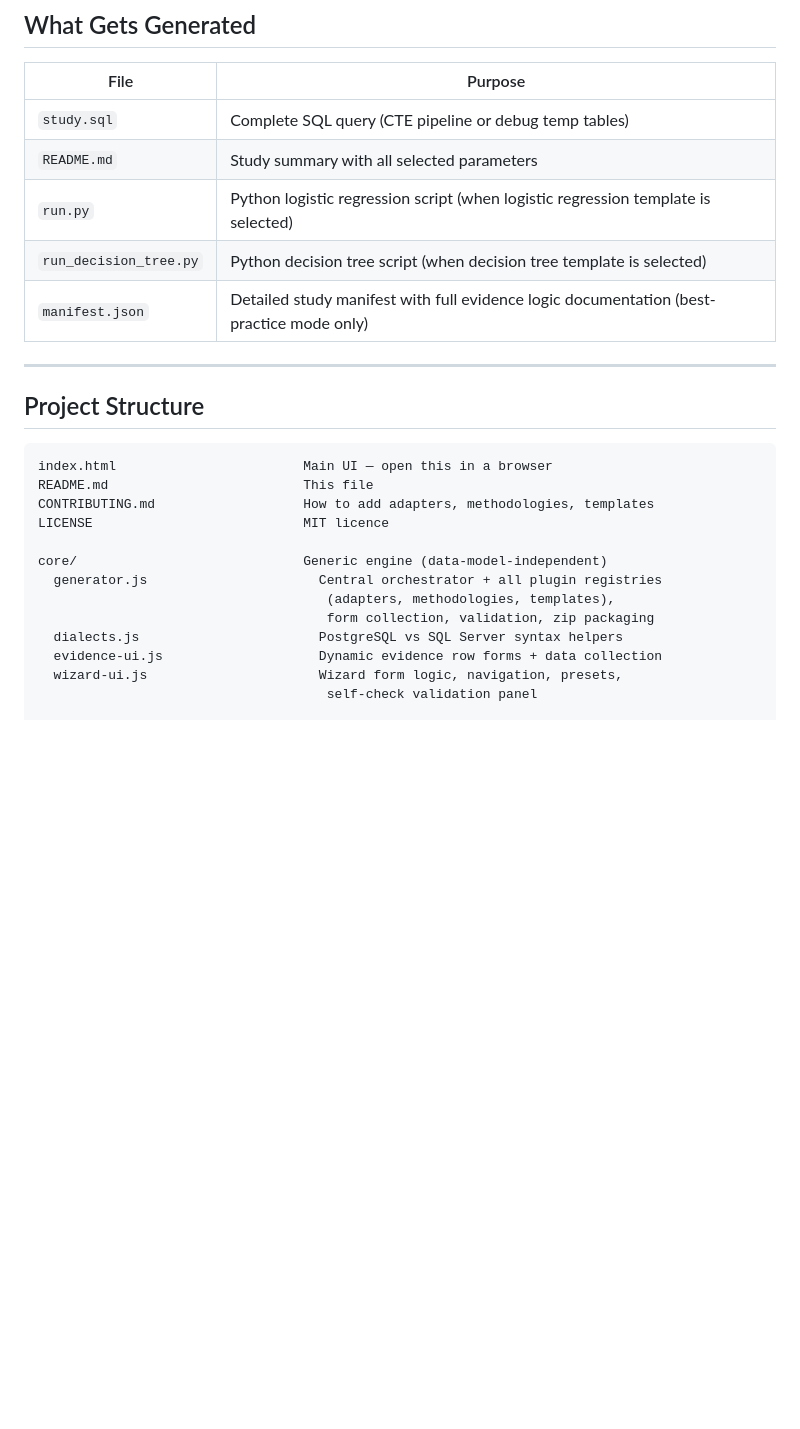
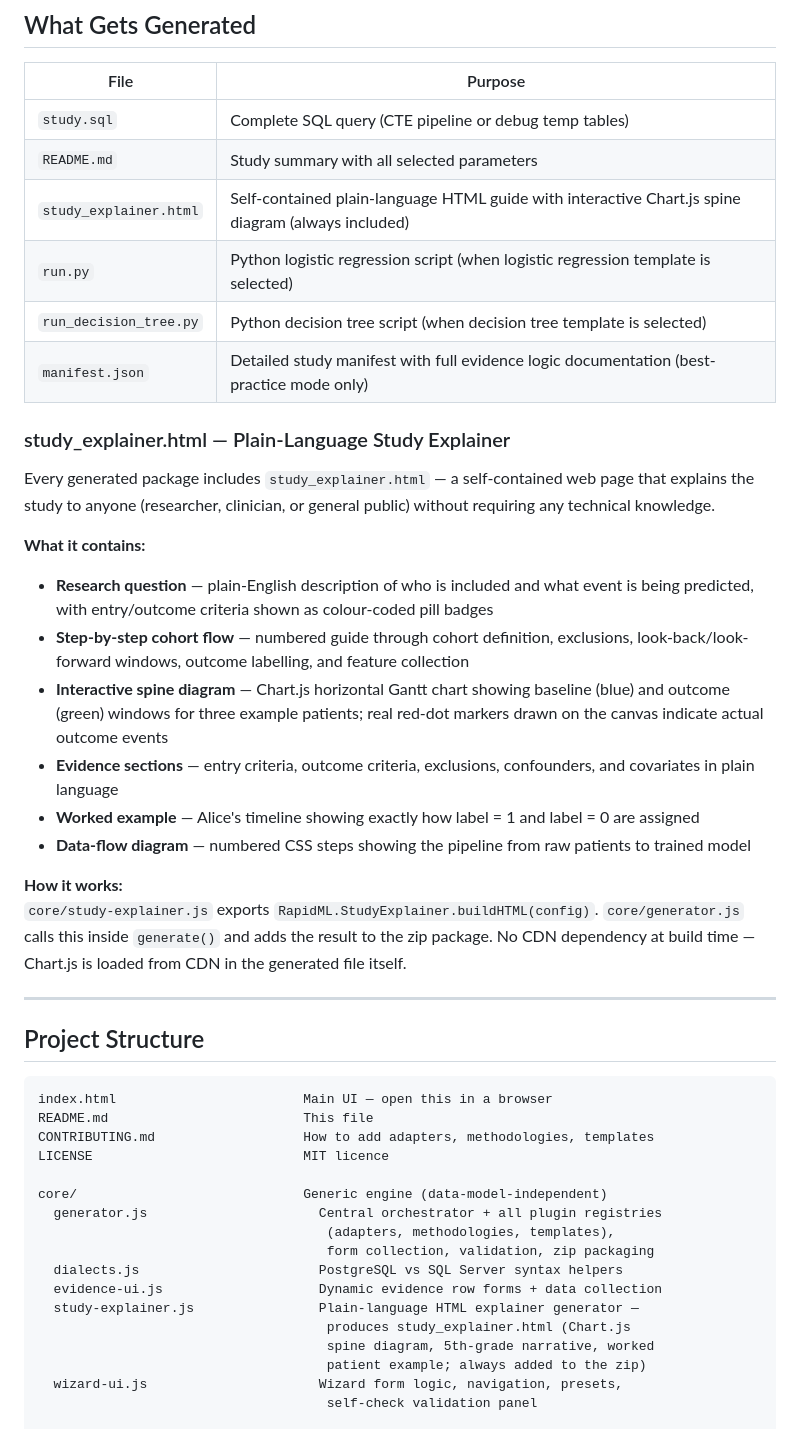
Before and after one commit to dbakumar/rapidmlready, a Markdown page: README.md, the part around the change. Rendered like a GitHub page; blank space fills up the shorter version.

Commit message:
updated readme document with study explainer information

```diff
--- a/README.md
+++ b/README.md
@@ -30,9 +30,25 @@ This is **not** a replacement for [ATLAS/OHDSI](https://www.ohdsi.org/analytic-t
 |------|---------|
 | `study.sql` | Complete SQL query (CTE pipeline or debug temp tables) |
 | `README.md` | Study summary with all selected parameters |
+| `study_explainer.html` | Self-contained plain-language HTML guide with interactive Chart.js spine diagram (always included) |
 | `run.py` | Python logistic regression script (when logistic regression template is selected) |
 | `run_decision_tree.py` | Python decision tree script (when decision tree template is selected) |
 | `manifest.json` | Detailed study manifest with full evidence logic documentation (best-practice mode only) |
+
+### study_explainer.html — Plain-Language Study Explainer
+
+Every generated package includes `study_explainer.html` — a self-contained web page that explains the study to anyone (researcher, clinician, or general public) without requiring any technical knowledge.
+
+**What it contains:**
+- **Research question** — plain-English description of who is included and what event is being predicted, with entry/outcome criteria shown as colour-coded pill badges
+- **Step-by-step cohort flow** — numbered guide through cohort definition, exclusions, look-back/look-forward windows, outcome labelling, and feature collection
+- **Interactive spine diagram** — Chart.js horizontal Gantt chart showing baseline (blue) and outcome (green) windows for three example patients; real red-dot markers drawn on the canvas indicate actual outcome events
+- **Evidence sections** — entry criteria, outcome criteria, exclusions, confounders, and covariates in plain language
+- **Worked example** — Alice's timeline showing exactly how label = 1 and label = 0 are assigned
+- **Data-flow diagram** — numbered CSS steps showing the pipeline from raw patients to trained model
+
+**How it works:**
+`core/study-explainer.js` exports `RapidML.StudyExplainer.buildHTML(config)`. `core/generator.js` calls this inside `generate()` and adds the result to the zip package. No CDN dependency at build time — Chart.js is loaded from CDN in the generated file itself.
 
 ---
 
@@ -50,6 +66,10 @@ core/                             Generic engine (data-model-independent)
                                      form collection, validation, zip packaging
   dialects.js                       PostgreSQL vs SQL Server syntax helpers
   evidence-ui.js                    Dynamic evidence row forms + data collection
+  study-explainer.js                Plain-language HTML explainer generator —
+                                     produces study_explainer.html (Chart.js
+                                     spine diagram, 5th-grade narrative, worked
+                                     patient example; always added to the zip)
   wizard-ui.js                      Wizard form logic, navigation, presets,
                                      self-check validation panel
 
```
Also changed, not shown: CONTRIBUTING.md (+45 -0 lines).
